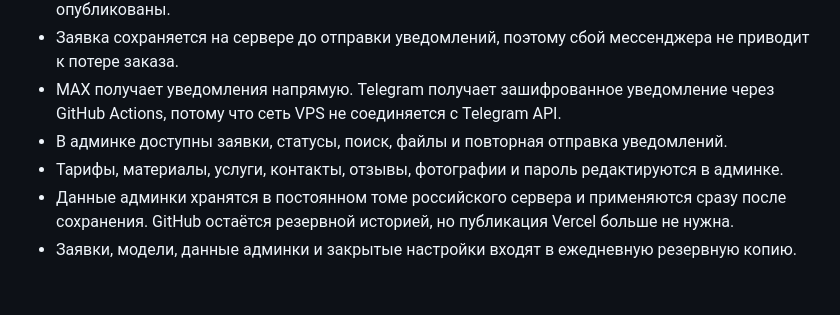
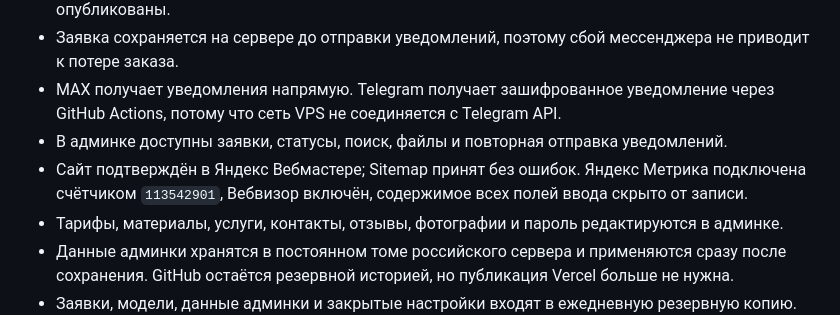
Before and after one commit to pantilim0n/sitro-calculator-web, a Markdown page: docs/SITE_ROADMAP.md, the part around the change. GitHub-like rendering; blank space fills up the shorter version.

Commit message:
Document Yandex search and analytics setup

```diff
--- a/docs/SITE_ROADMAP.md
+++ b/docs/SITE_ROADMAP.md
@@ -9,6 +9,7 @@
 - Заявка сохраняется на сервере до отправки уведомлений, поэтому сбой мессенджера не приводит к потере заказа.
 - MAX получает уведомления напрямую. Telegram получает зашифрованное уведомление через GitHub Actions, потому что сеть VPS не соединяется с Telegram API.
 - В админке доступны заявки, статусы, поиск, файлы и повторная отправка уведомлений.
+- Сайт подтверждён в Яндекс Вебмастере; Sitemap принят без ошибок. Яндекс Метрика подключена счётчиком `113542901`, Вебвизор включён, содержимое всех полей ввода скрыто от записи.
 - Тарифы, материалы, услуги, контакты, отзывы, фотографии и пароль редактируются в админке.
 - Данные админки хранятся в постоянном томе российского сервера и применяются сразу после сохранения. GitHub остаётся резервной историей, но публикация Vercel больше не нужна.
 - Заявки, модели, данные админки и закрытые настройки входят в ежедневную резервную копию. Архивы хранятся на VPS 30 дней и автоматически дублируются в Облако Mail.ru в папку `SITRO-backups`.
```
